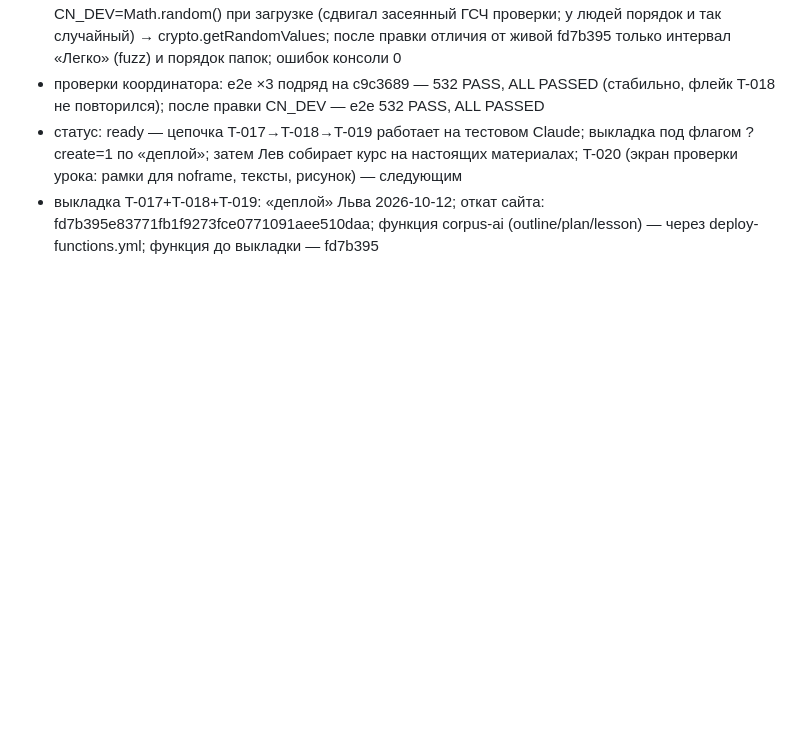
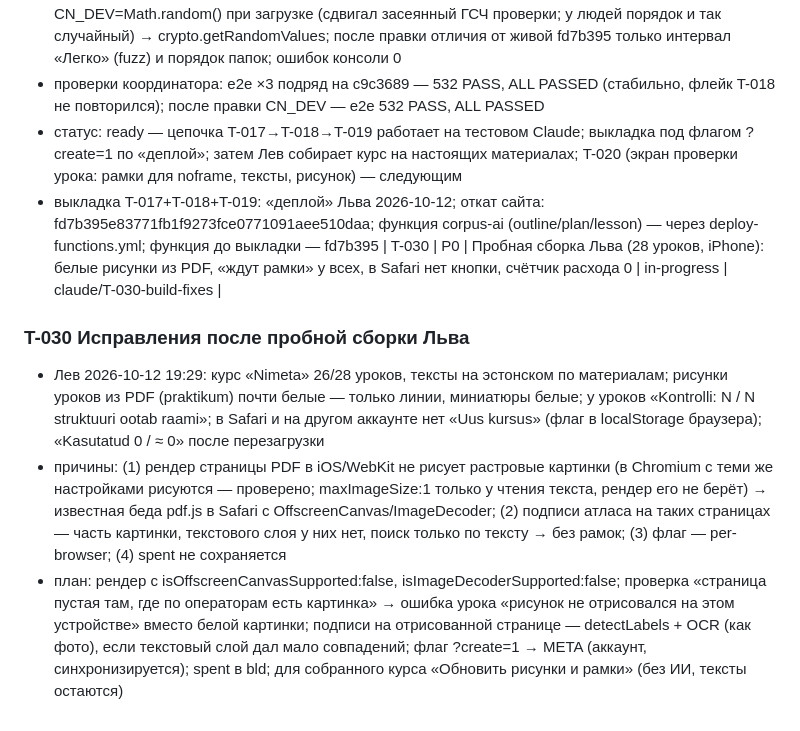
Before and after one commit to luzinlew/Corpus, a Markdown page: .claude/TASKS.md, the part around the change. Rendered like a GitHub page; blank space fills up the shorter version.

Commit message:
T-030: план — исправления после пробной сборки
Co-Authored-By: Claude Opus 5.5 <noreply@anthropic.com>
Claude-Session: https://claude.ai/code/session_01YWJRoH3dyorrwJhHBne1Ly

```diff
--- a/.claude/TASKS.md
+++ b/.claude/TASKS.md
@@ -361,3 +361,9 @@
 - проверки координатора: e2e ×3 подряд на c9c3689 — 532 PASS, ALL PASSED (стабильно, флейк T-018 не повторился); после правки CN_DEV — e2e 532 PASS, ALL PASSED
 - статус: ready — цепочка T-017→T-018→T-019 работает на тестовом Claude; выкладка под флагом ?create=1 по «деплой»; затем Лев собирает курс на настоящих материалах; T-020 (экран проверки урока: рамки для noframe, тексты, рисунок) — следующим
 - выкладка T-017+T-018+T-019: «деплой» Льва 2026-10-12; откат сайта: fd7b395e83771fb1f9273fce0771091aee510daa; функция corpus-ai (outline/plan/lesson) — через deploy-functions.yml; функция до выкладки — fd7b395
+| T-030 | P0 | Пробная сборка Льва (28 уроков, iPhone): белые рисунки из PDF, «ждут рамки» у всех, в Safari нет кнопки, счётчик расхода 0 | in-progress | claude/T-030-build-fixes |
+
+### T-030 Исправления после пробной сборки Льва
+- Лев 2026-10-12 19:29: курс «Nimeta» 26/28 уроков, тексты на эстонском по материалам; рисунки уроков из PDF (praktikum) почти белые — только линии, миниатюры белые; у уроков «Kontrolli: N / N struktuuri ootab raami»; в Safari и на другом аккаунте нет «Uus kursus» (флаг в localStorage браузера); «Kasutatud 0 / ≈ 0» после перезагрузки
+- причины: (1) рендер страницы PDF в iOS/WebKit не рисует растровые картинки (в Chromium с теми же настройками рисуются — проверено; maxImageSize:1 только у чтения текста, рендер его не берёт) → известная беда pdf.js в Safari с OffscreenCanvas/ImageDecoder; (2) подписи атласа на таких страницах — часть картинки, текстового слоя у них нет, поиск только по тексту → без рамок; (3) флаг — per-browser; (4) spent не сохраняется
+- план: рендер с isOffscreenCanvasSupported:false, isImageDecoderSupported:false; проверка «страница пустая там, где по операторам есть картинка» → ошибка урока «рисунок не отрисовался на этом устройстве» вместо белой картинки; подписи на отрисованной странице — detectLabels + OCR (как фото), если текстовый слой дал мало совпадений; флаг ?create=1 → META (аккаунт, синхронизируется); spent в bld; для собранного курса «Обновить рисунки и рамки» (без ИИ, тексты остаются)
```
